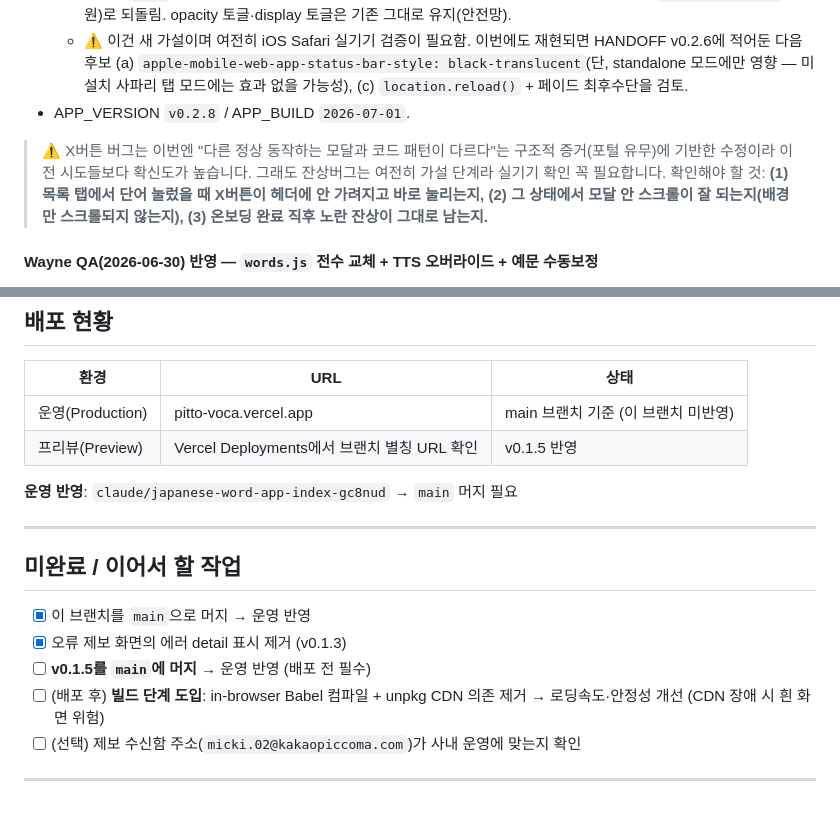
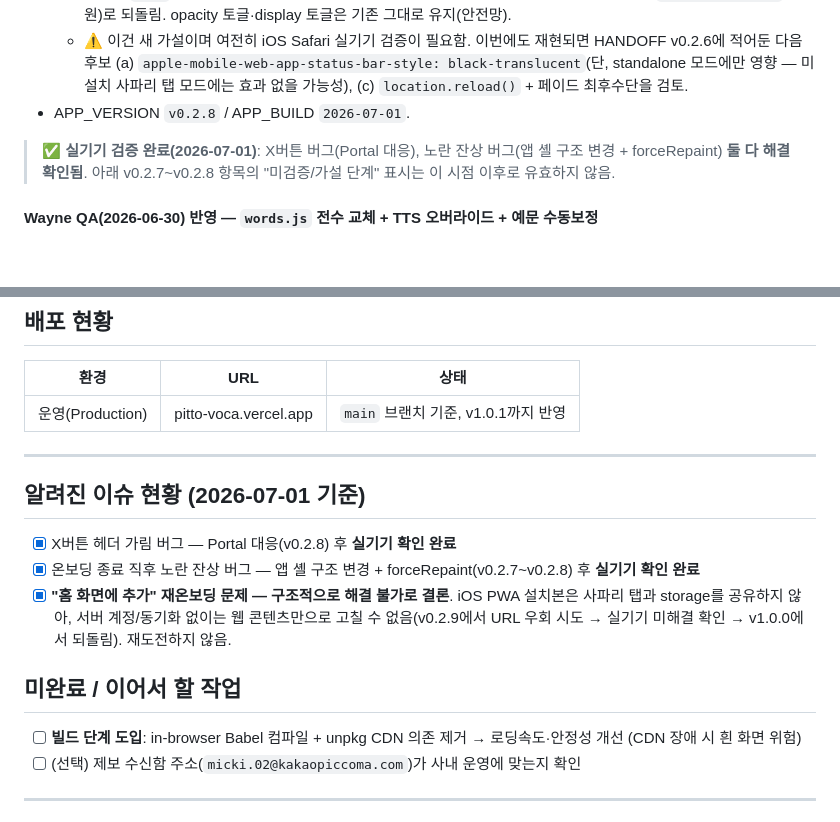
Before and after one commit to nomi-host/JP_vocab_pcm, a Markdown page: HANDOFF.md, 2 parts joined by grey strips. Drawn GitHub-style; blank space fills up the shorter version.

Commit message:
docs: 핸드오프 문서를 실기기 검증 결과로 갱신
X버튼 버그·노란 잔상 버그를 실기기 검증 완료로 정정, 재온보딩 문제는
플랫폼 구조상 해결 불가로 결론. 오래된 배포현황/미완료작업 체크리스트(v0.1.5
기준)를 v1.0.1 기준으로 정리.

```diff
--- a/HANDOFF.md
+++ b/HANDOFF.md
@@ -116,7 +116,7 @@
   - ⚠️ 이건 새 가설이며 여전히 iOS Safari 실기기 검증이 필요함. 이번에도 재현되면 HANDOFF v0.2.6에 적어둔 다음 후보 (a) `apple-mobile-web-app-status-bar-style: black-translucent`(단, standalone 모드에만 영향 — 미설치 사파리 탭 모드에는 효과 없을 가능성), (c) `location.reload()` + 페이드 최후수단을 검토.
 - APP_VERSION `v0.2.8` / APP_BUILD `2026-07-01`.
 
-> ⚠️ X버튼 버그는 이번엔 "다른 정상 동작하는 모달과 코드 패턴이 다르다"는 구조적 증거(포털 유무)에 기반한 수정이라 이전 시도들보다 확신도가 높습니다. 그래도 잔상버그는 여전히 가설 단계라 실기기 확인 꼭 필요합니다. 확인해야 할 것: **(1) 목록 탭에서 단어 눌렀을 때 X버튼이 헤더에 안 가려지고 바로 눌리는지, (2) 그 상태에서 모달 안 스크롤이 잘 되는지(배경만 스크롤되지 않는지), (3) 온보딩 완료 직후 노란 잔상이 그대로 남는지.**
+> ✅ **실기기 검증 완료(2026-07-01)**: X버튼 버그(Portal 대응), 노란 잔상 버그(앱 셸 구조 변경 + forceRepaint) **둘 다 해결 확인됨**. 아래 v0.2.7~v0.2.8 항목의 "미검증/가설 단계" 표시는 이 시점 이후로 유효하지 않음.
 
 #### Wayne QA(2026-06-30) 반영 — `words.js` 전수 교체 + TTS 오버라이드 + 예문 수동보정
 
@@ -150,19 +150,19 @@
 
 | 환경 | URL | 상태 |
 |---|---|---|
-| 운영(Production) | pitto-voca.vercel.app | main 브랜치 기준 (이 브랜치 미반영) |
-| 프리뷰(Preview) | Vercel Deployments에서 브랜치 별칭 URL 확인 | v0.1.5 반영 |
-
-**운영 반영**: `claude/japanese-word-app-index-gc8nud` → `main` 머지 필요
+| 운영(Production) | pitto-voca.vercel.app | `main` 브랜치 기준, v1.0.1까지 반영 |
 
 ---
 
+## 알려진 이슈 현황 (2026-07-01 기준)
+
+- [x] X버튼 헤더 가림 버그 — Portal 대응(v0.2.8) 후 **실기기 확인 완료**
+- [x] 온보딩 종료 직후 노란 잔상 버그 — 앱 셸 구조 변경 + forceRepaint(v0.2.7~v0.2.8) 후 **실기기 확인 완료**
+- [x] **"홈 화면에 추가" 재온보딩 문제 — 구조적으로 해결 불가로 결론**. iOS PWA 설치본은 사파리 탭과 storage를 공유하지 않아, 서버 계정/동기화 없이는 웹 콘텐츠만으로 고칠 수 없음(v0.2.9에서 URL 우회 시도 → 실기기 미해결 확인 → v1.0.0에서 되돌림). 재도전하지 않음.
+
 ## 미완료 / 이어서 할 작업
 
-- [x] 이 브랜치를 `main`으로 머지 → 운영 반영
-- [x] 오류 제보 화면의 에러 detail 표시 제거 (v0.1.3)
-- [ ] **v0.1.5를 `main`에 머지** → 운영 반영 (배포 전 필수)
-- [ ] (배포 후) **빌드 단계 도입**: in-browser Babel 컴파일 + unpkg CDN 의존 제거 → 로딩속도·안정성 개선 (CDN 장애 시 흰 화면 위험)
+- [ ] **빌드 단계 도입**: in-browser Babel 컴파일 + unpkg CDN 의존 제거 → 로딩속도·안정성 개선 (CDN 장애 시 흰 화면 위험)
 - [ ] (선택) 제보 수신함 주소(`micki.02@kakaopiccoma.com`)가 사내 운영에 맞는지 확인
 
 ---
```
Also changed, not shown: handoff_for_original.md (+6 -4 lines).
